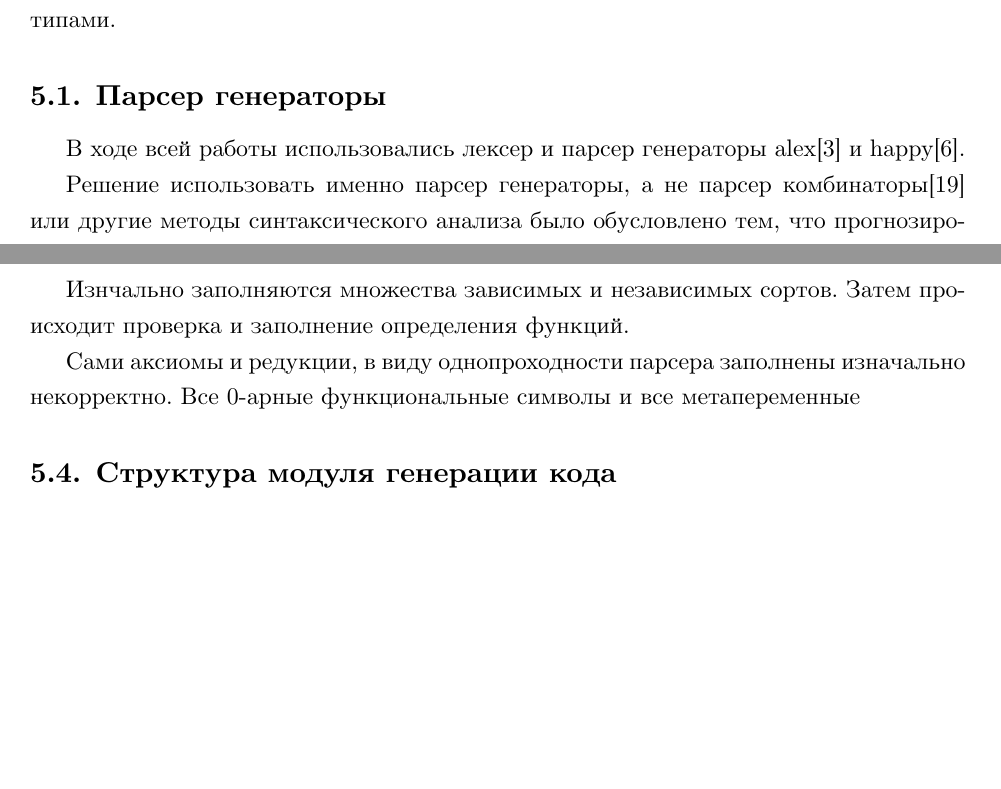
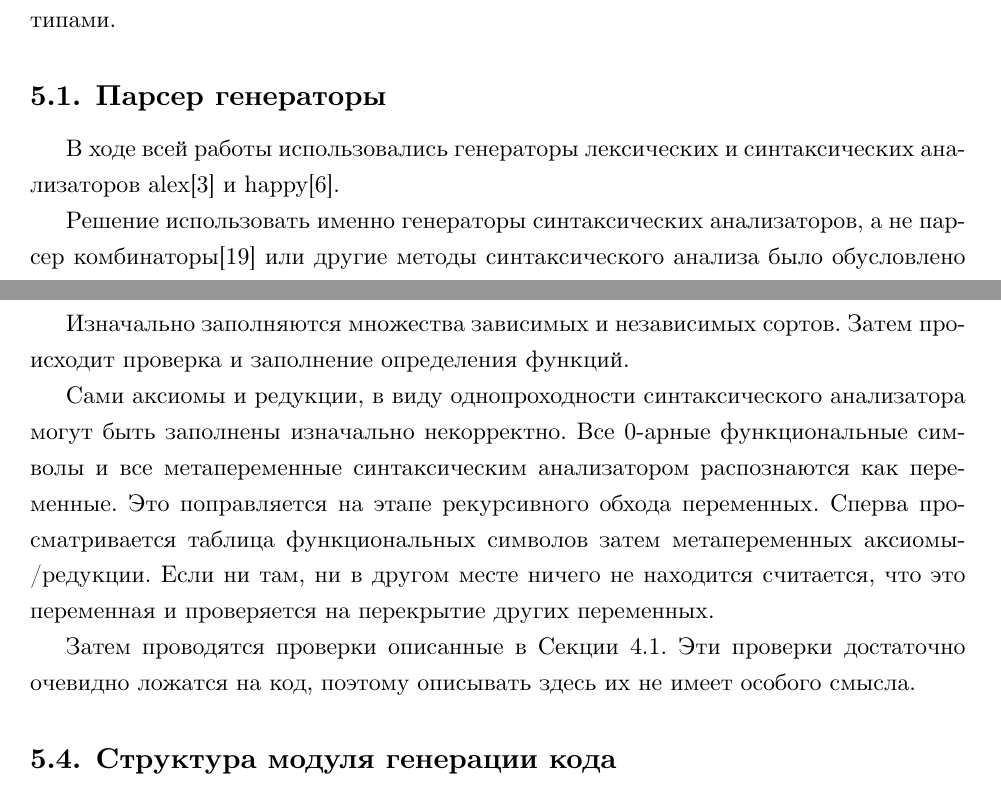
Before and after one commit to esengie/Master-thesis, a LaTeX thesis (diploma.tex, which reads impl/parslex.tex, impl/sortcheck.tex): two parts of pages 19 and 22 of 33, joined at a grey line, cut so that both start at the same text, the shorter picture padded with empty space. Compiled offline with XeLaTeX.

Commit message:
Left repr

```diff
--- a/impl/parslex.tex
+++ b/impl/parslex.tex
@@ -1,5 +1,5 @@
 \subsection{Парсер генераторы}
-В ходе всей работы использовались лексер и парсер генераторы alex\cite{alex} и happy\cite{happy}.
+В ходе всей работы использовались генераторы лексических и синтаксических анализаторов alex\cite{alex} и happy\cite{happy}.
 
-Решение использовать именно парсер генераторы, а не парсер комбинаторы\cite{parsec} или другие методы синтаксического анализа было обуcловлено тем, что прогнозировались частые изменения грамматики вместе с эволюцией языка.
+Решение использовать именно генераторы синтаксических анализаторов, а не парсер комбинаторы\cite{parsec} или другие методы синтаксического анализа было обуcловлено тем, что прогнозировались частые изменения грамматики вместе с эволюцией языка.
 
--- a/impl/sortcheck.tex
+++ b/impl/sortcheck.tex
@@ -15,9 +15,11 @@ data SymbolTable = SymbolTable {
 }
 \end{lstlisting}
 
-Изнчально заполняются множества зависимых и независимых сортов. Затем происходит проверка и заполнение определения функций.
+Изначально заполняются множества зависимых и независимых сортов. Затем происходит проверка и заполнение определения функций.
 
-Сами аксиомы и редукции, в виду однопроходности парсера заполнены изначально некорректно. Все 0-арные функциональные символы и все метапеременные
+Сами аксиомы и редукции, в виду однопроходности синтаксического анализатора могут быть заполнены изначально некорректно. Все 0-арные функциональные символы и все метапеременные синтаксическим анализатором распознаются как переменные. Это поправляется на этапе рекурсивного обхода переменных. Сперва просматривается таблица функциональных символов затем метапеременных аксиомы/редукции. Если ни там, ни в другом месте ничего не находится считается, что это переменная и проверяется на перекрытие других переменных.
+
+Затем проводятся проверки описанные в Секции~\ref{constraints}. Эти проверки достаточно очевидно ложатся на код, поэтому описывать здесь их не имеет особого смысла.
 
 
 
```
Also changed, not shown: analogues.tex (+1 -1 lines), diploma.tex (+1 -1 lines), impl/de_brujin.tex (+1 -1 lines), intro.tex (+1 -1 lines), lang_spec.tex (+1 -1 lines), presentReal/text.txt (+1 -1 lines), impl/parslex.tex (2 more changed lines).
